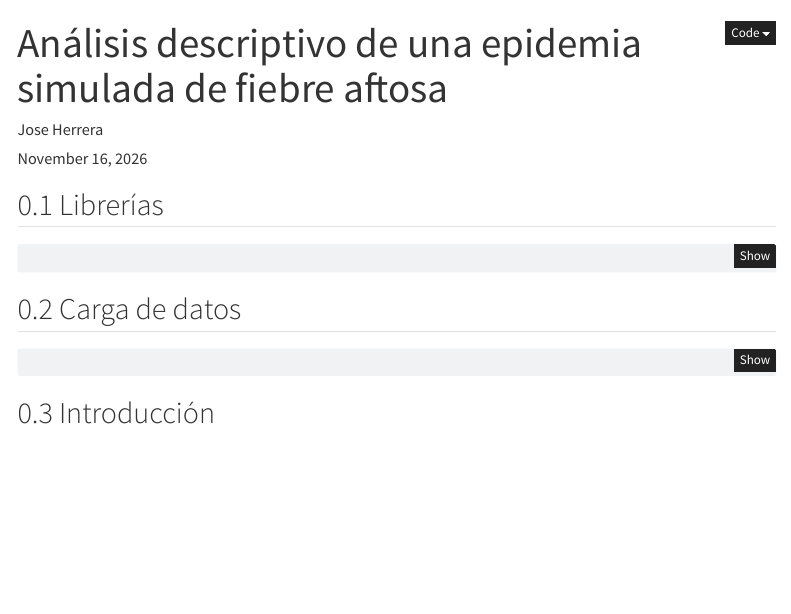
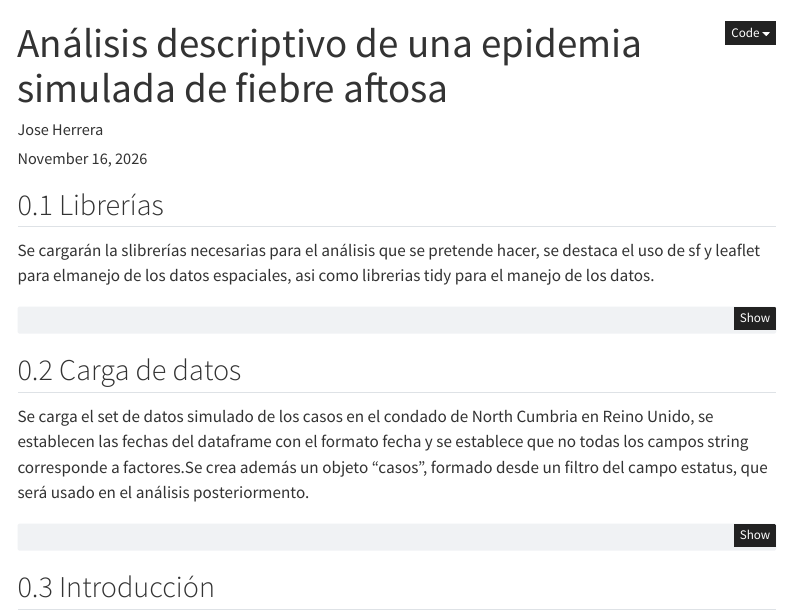
Before and after one commit to jaherrerarodriguez/Repo_trabajo_final, a Quarto document (Scripts/primer_borrador/Borrador_2_trabajo_final_jose_herrera.qmd): the page in a window 1100 px wide, from its top. Rendered offline with R 4.5, knitr and Pandoc in place of Quarto, with nearby package versions; some code elsewhere in the file could not run offline; menus at the side of the page are left out.

Commit message:
Update Borrador_2_trabajo_final_jose_herrera.qmd
Se prueba la opción de modificar en el mismo respositorio en su versión web, agregando explicaciones a las secciones de carga de librerías y la sección carga de datos.

````diff
--- a/Scripts/primer_borrador/Borrador_2_trabajo_final_jose_herrera.qmd
+++ b/Scripts/primer_borrador/Borrador_2_trabajo_final_jose_herrera.qmd
@@ -20,6 +20,8 @@ execute:
 
 ## Librerías
 
+Se cargarán la slibrerías necesarias para el análisis que se pretende hacer, se destaca el uso de sf y leaflet para elmanejo de los datos espaciales, asi como librerias tidy para el manejo de los datos.
+
 ```{r}
 library(tidyverse)
 library(lubridate)
@@ -32,6 +34,9 @@ library(scales)
 
 
 ## Carga de datos
+
+Se carga el set de datos simulado de los casos en el condado de North Cumbria en Reino Unido, se establecen las fechas del dataframe con el formato fecha y se establece que no todas los campos string corresponde a factores.Se crea además un objeto "casos", formado desde un filtro del campo estatus, que será usado en el análisis posteriormento.
+
 
 ```{r}
 datos <- read.csv(
````
